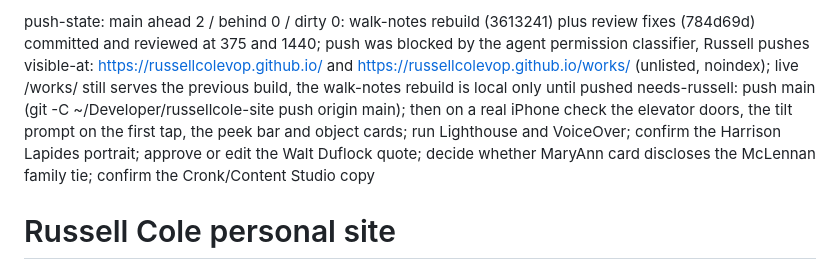
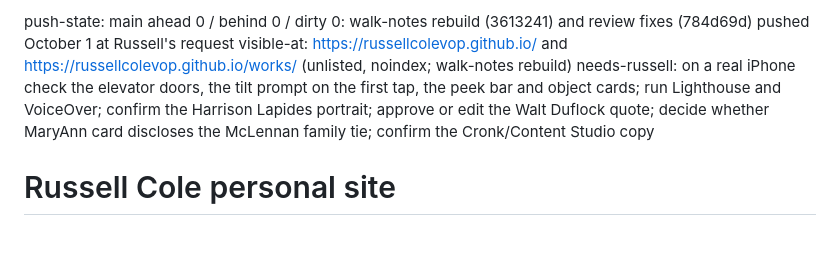
Before and after one commit to russellcolevop/russellcolevop.github.io, a Markdown page: HANDOFF.md, the part around the change. GitHub-like rendering; blank space fills up the shorter version.

Commit message:
Handoff: walk-notes rebuild pushed
Co-Authored-By: Claude Opus 5.5 <noreply@anthropic.com>

```diff
--- a/HANDOFF.md
+++ b/HANDOFF.md
@@ -1,6 +1,6 @@
-push-state: main ahead 2 / behind 0 / dirty 0: walk-notes rebuild (3613241) plus review fixes (784d69d) committed and reviewed at 375 and 1440; push was blocked by the agent permission classifier, Russell pushes
-visible-at: https://russellcolevop.github.io/ and https://russellcolevop.github.io/works/ (unlisted, noindex); live /works/ still serves the previous build, the walk-notes rebuild is local only until pushed
-needs-russell: push main (git -C ~/Developer/russellcole-site push origin main); then on a real iPhone check the elevator doors, the tilt prompt on the first tap, the peek bar and object cards; run Lighthouse and VoiceOver; confirm the Harrison Lapides portrait; approve or edit the Walt Duflock quote; decide whether MaryAnn card discloses the McLennan family tie; confirm the Cronk/Content Studio copy
+push-state: main ahead 0 / behind 0 / dirty 0: walk-notes rebuild (3613241) and review fixes (784d69d) pushed October 1 at Russell's request
+visible-at: https://russellcolevop.github.io/ and https://russellcolevop.github.io/works/ (unlisted, noindex; walk-notes rebuild)
+needs-russell: on a real iPhone check the elevator doors, the tilt prompt on the first tap, the peek bar and object cards; run Lighthouse and VoiceOver; confirm the Harrison Lapides portrait; approve or edit the Walt Duflock quote; decide whether MaryAnn card discloses the McLennan family tie; confirm the Cronk/Content Studio copy
 
 # Russell Cole personal site
 
```
